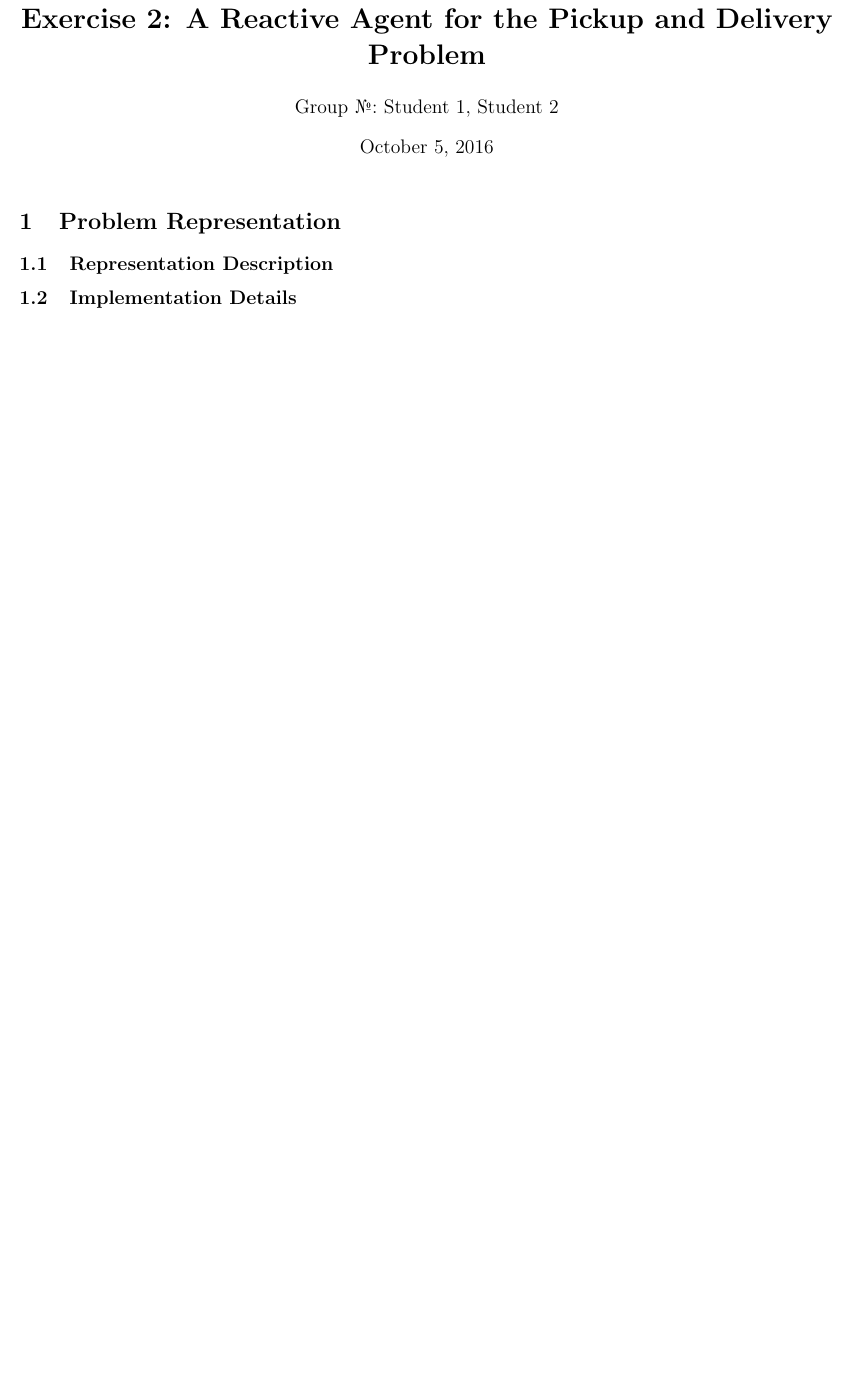
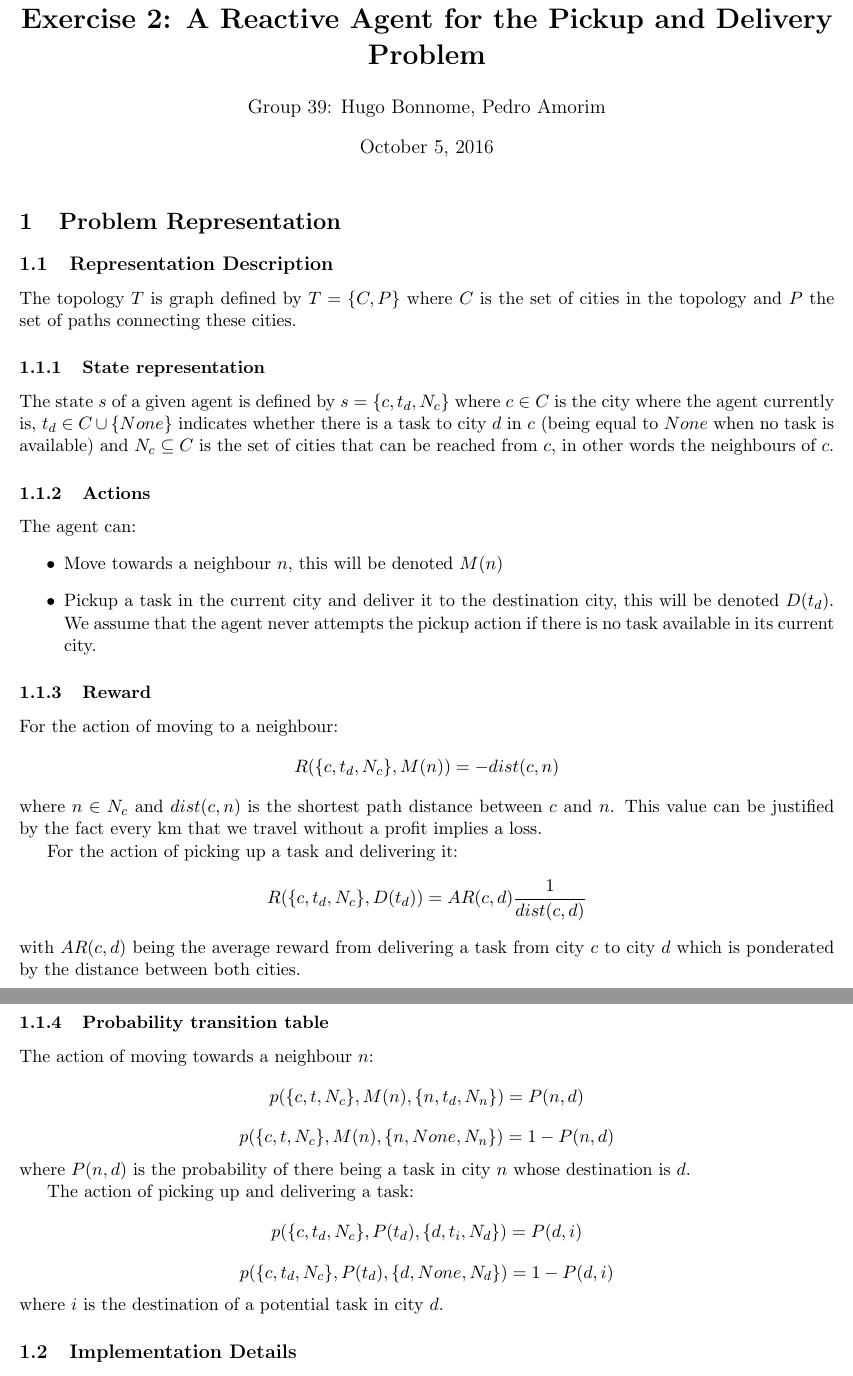
Before and after one commit to stonecauldron/reactive, a LaTeX document (doc/report_reactive.tex): part of the page before the commit and two parts of pages 1 and 2 of 2 after it, the two joined at a grey line, cut so that both start at the same text, the shorter picture padded with empty space. Compiled offline with pdfLaTeX.

Commit message:
Conceptual part of report.

```diff
--- a/doc/report_reactive.tex
+++ b/doc/report_reactive.tex
@@ -7,7 +7,7 @@
 
 % put your group number and names in the author field
 \title{\bf Exercise 2: A Reactive Agent for the Pickup and Delivery Problem}
-\author{Group \textnumero: Student 1, Student 2}
+\author{Group 39: Hugo Bonnome, Pedro Amorim}
 
 % the report should not be longer than 3 pages
 
@@ -17,8 +17,50 @@
 \section{Problem Representation}
 
 \subsection{Representation Description}
-% describe how you design the state representation, the possible actions, the reward table and the probability transition table
+% describe how you design the state representation, the possible actions, the
+% reward table and the probability transition table
+The topology $T$ is graph defined by $T = \{C, P\}$ where $C$ is the set of cities
+in the topology and $P$ the set of paths connecting these cities.
+\subsubsection{State representation}
+The state $s$ of a given agent is defined by $s = \{c, t_d, N_c\}$ where $c \in
+C$ is the city where the agent currently is, $t_d \in C \cup \{None\}$ indicates
+whether there is a task to city $d$ in $c$ (being equal to $None$ when no task
+is available) and $N_c \subseteq C$ is the set of cities that can be reached
+from $c$, in other words the neighbours of $c$.
 
+\subsubsection{Actions}
+The agent can:
+\begin{itemize}
+\item Move towards a neighbour $n$, this will be denoted $M(n)$
+
+\item Pickup a task in the current city and deliver it to the destination city,
+  this will be denoted $D(t_d)$. We assume that the agent never attempts the
+  pickup action if there is no task available in its current city.
+\end{itemize}
+
+\subsubsection{Reward}
+For the action of moving to a neighbour:
+$$R(\{c, t_d, N_c\}, M(n)) = -dist(c, n)$$
+where $n \in N_c$ and $dist(c,n)$ is the shortest path distance between $c$ and
+$n$. This value can be justified by the fact every km that we travel without a
+profit implies a loss.
+
+For the action of picking up a task and delivering it:
+$$R(\{c, t_d, N_c\}, D(t_d)) = AR(c, d) \frac{1}{dist(c, d)}$$
+with $AR(c, d)$ being the average reward from delivering a task from city
+$c$ to city $d$ which is ponderated by the distance between both cities.
+
+\subsubsection{Probability transition table}
+The action of moving towards a neighbour $n$:
+$$ p(\{c, t, N_c\}, M(n), \{n, t_d, N_n\}) = P(n,d)$$
+$$ p(\{c, t, N_c\}, M(n), \{n, None, N_n\}) = 1 - P(n,d)$$
+where $P(n,d)$ is the probability of there being a task in city $n$ whose
+destination is $d$.
+
+The action of picking up and delivering a task:
+$$ p(\{c, t_d, N_c\}, P(t_d), \{d, t_i, N_d\}) = P(d, i) $$
+$$ p(\{c, t_d, N_c\}, P(t_d), \{d, None, N_d\}) = 1 - P(d, i) $$
+where $i$ is the destination of a potential task in city $d$.
 \subsection{Implementation Details}
 % describe the implementation details of the representations above and the implementation details of the reinforcement learning algorithm you implemented
 
```
